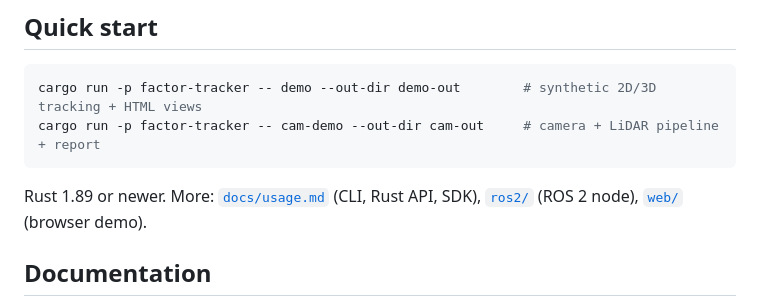
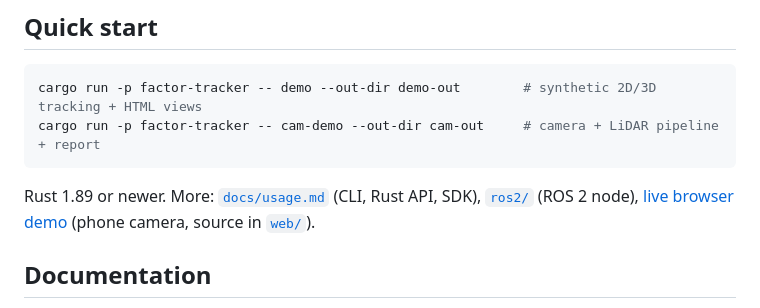
Before and after one commit to rsasaki0109/factor-tracker, a Markdown page: README.md, the part around one of its changes. Drawn GitHub-style.

Commit message:
README: link the live browser demo on GitHub Pages
Co-Authored-By: Claude Opus 5.5 <noreply@anthropic.com>
Claude-Session: https://claude.ai/code/session_017AcAjj3th6Kyh9NM8zeLRM

````diff
--- a/README.md
+++ b/README.md
@@ -59,8 +59,8 @@ cargo run -p factor-tracker -- cam-demo --out-dir cam-out     # camera + LiDAR p
 ```
 
 Rust 1.89 or newer. More: [`docs/usage.md`](docs/usage.md) (CLI, Rust API,
-SDK), [`ros2/`](ros2/factor_tracker_ros) (ROS 2 node), [`web/`](web) (browser
-demo).
+SDK), [`ros2/`](ros2/factor_tracker_ros) (ROS 2 node), [live browser demo](https://rsasaki0109.github.io/factor-tracker/)
+(phone camera, source in [`web/`](web)).
 
 ## Documentation
 
````
Also changed, not shown: other parts of README.md (+1 -1 lines).
